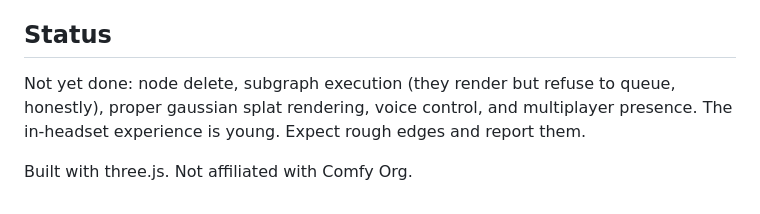
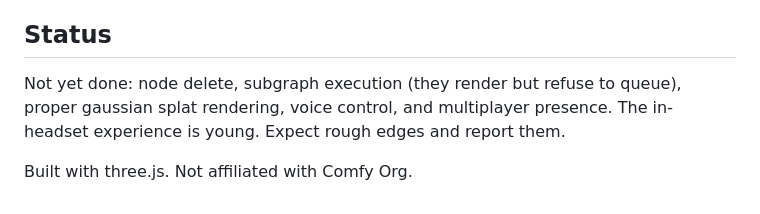
Before and after one commit to newsbubbles/ComfyUI-ComfyVR, a Markdown page: README.md, the part around the change. Drawn GitHub-style.

```diff
--- a/README.md
+++ b/README.md
@@ -111,7 +111,7 @@ you can patch it.
 ## Status
 
 Not yet done: node delete, subgraph execution (they render but refuse to
-queue, honestly), proper gaussian splat rendering, voice control, and
+queue), proper gaussian splat rendering, voice control, and
 multiplayer presence. The in-headset experience is young. Expect rough
 edges and report them.
 
```
